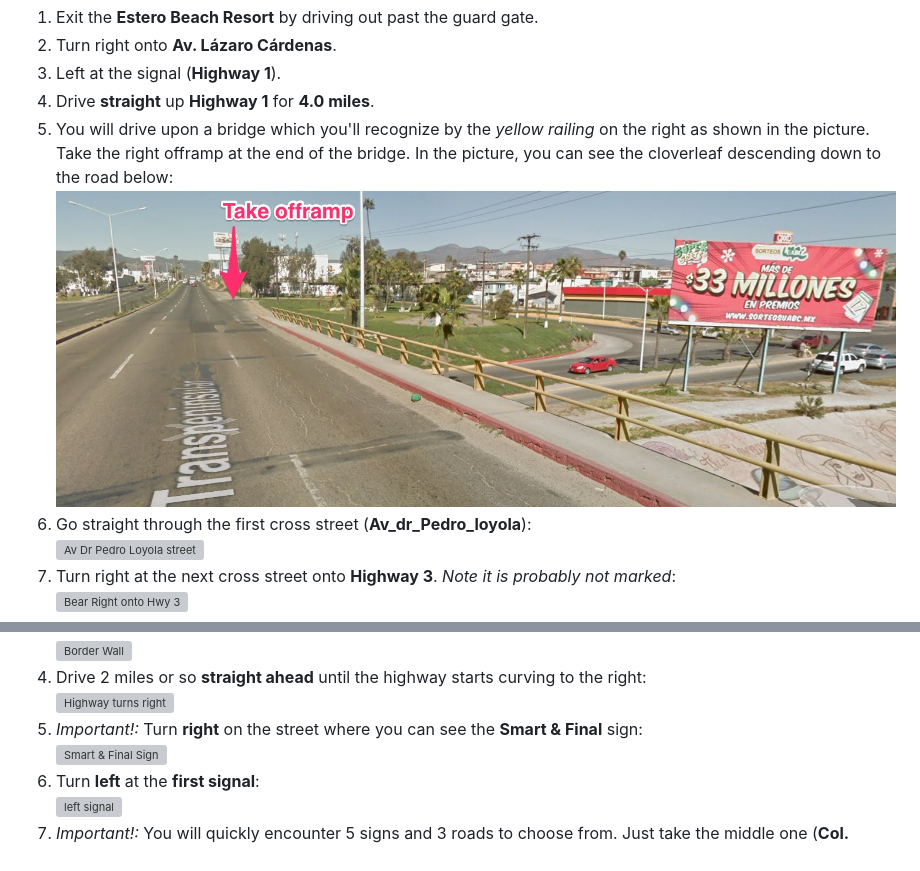
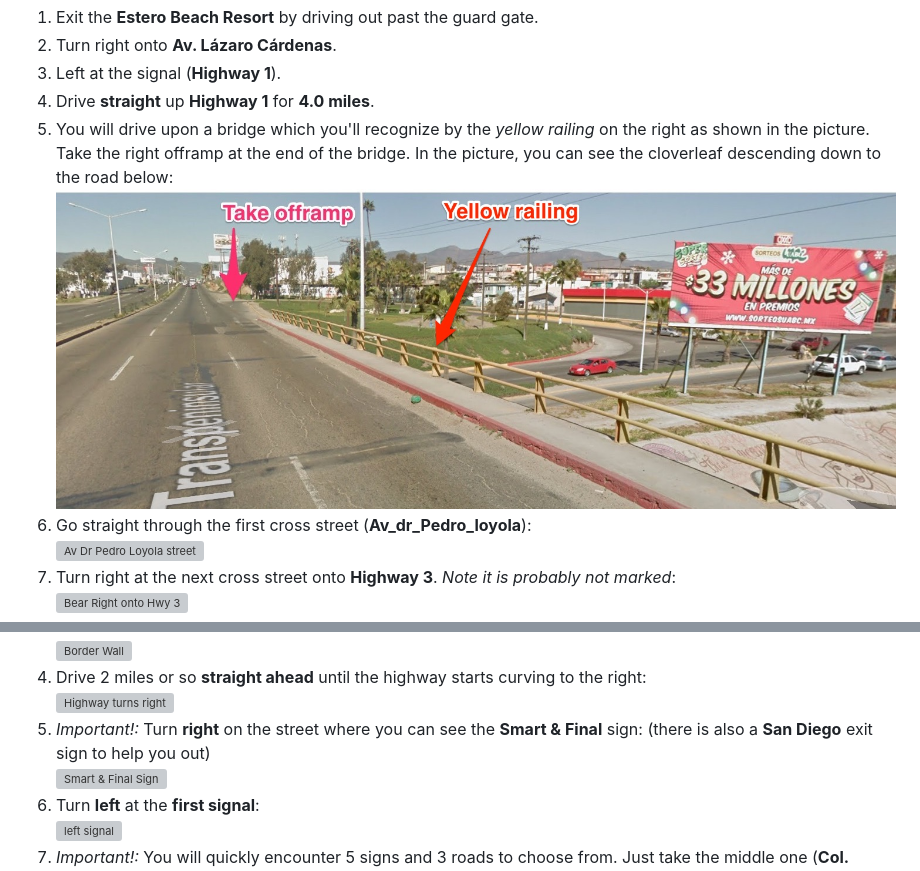
Before and after one commit to oldfartdeveloper/orphanage-trip, a Markdown page: README.md, 2 parts joined by grey strips. Rendered like a GitHub page; pictures changed too: ensenada_offramp.jpg; grey boxes are pictures that could not be loaded.

Commit message:
Finessing feedback a bit more

```diff
--- a/README.md
+++ b/README.md
@@ -378,7 +378,7 @@ route directions in the next section.
     highway starts curving to the right:<br/>
     ![Highway turns right](road_bears_right.jpg)
 1.  *Important!:* Turn **right** on the street where you can see the **Smart & Final**
-    sign:<br/>
+    sign: (there is also a **San Diego** exit sign to help you out)<br/>
     ![Smart & Final Sign](watch_for_smart_and_final_sign.jpg)
 1.  Turn **left** at the **first signal**:<br/>
     ![left signal](left_turn_at_signal_for_fast_pass.jpg)
```
